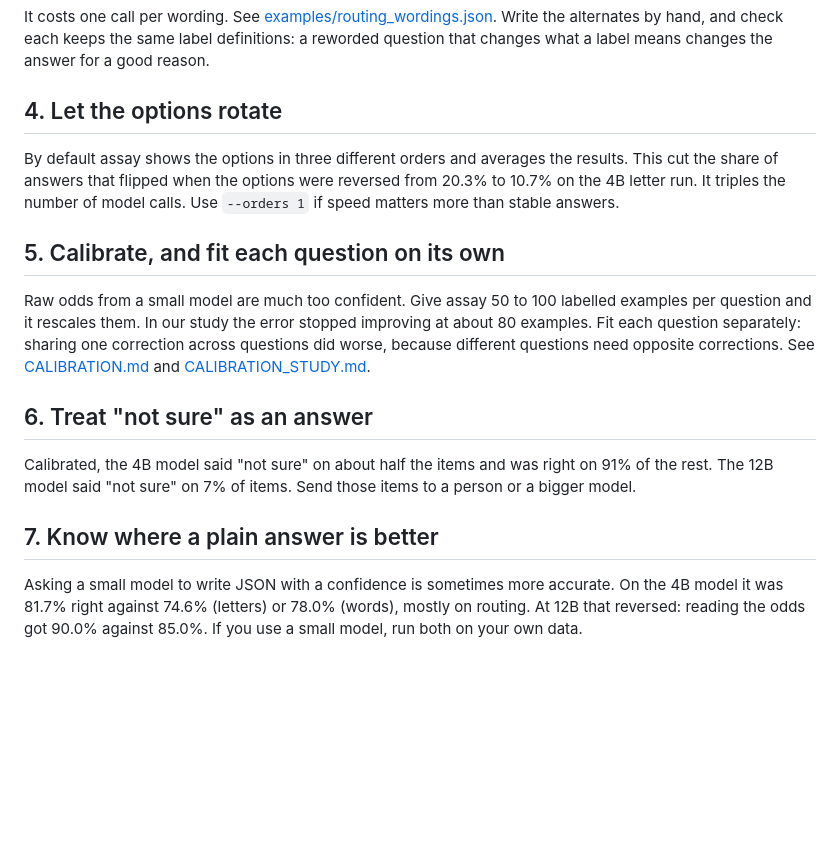
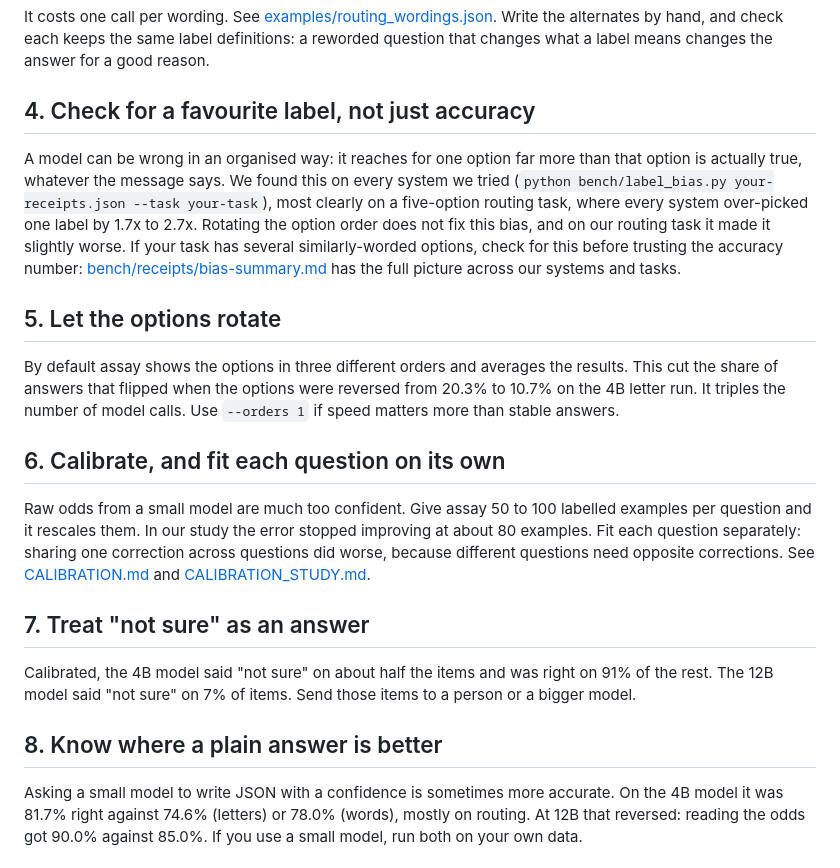
Before and after one commit to patkusch/assay, a Markdown page: docs/CHOOSING_SETTINGS.md, the part around the change. Drawn GitHub-style; blank space fills up the shorter version.

```diff
--- a/docs/CHOOSING_SETTINGS.md
+++ b/docs/CHOOSING_SETTINGS.md
@@ -25,19 +25,23 @@ On the 4B model the answer changed with the question's wording on 27% to 37% of
 
 It costs one call per wording. See [examples/routing_wordings.json](../examples/routing_wordings.json). Write the alternates by hand, and check each keeps the same label definitions: a reworded question that changes what a label means changes the answer for a good reason.
 
-## 4. Let the options rotate
+## 4. Check for a favourite label, not just accuracy
+
+A model can be wrong in an organised way: it reaches for one option far more than that option is actually true, whatever the message says. We found this on every system we tried (`python bench/label_bias.py your-receipts.json --task your-task`), most clearly on a five-option routing task, where every system over-picked one label by 1.7x to 2.7x. Rotating the option order does not fix this bias, and on our routing task it made it slightly worse. If your task has several similarly-worded options, check for this before trusting the accuracy number: [bench/receipts/bias-summary.md](../bench/receipts/bias-summary.md) has the full picture across our systems and tasks.
+
+## 5. Let the options rotate
 
 By default assay shows the options in three different orders and averages the results. This cut the share of answers that flipped when the options were reversed from 20.3% to 10.7% on the 4B letter run. It triples the number of model calls. Use `--orders 1` if speed matters more than stable answers.
 
-## 5. Calibrate, and fit each question on its own
+## 6. Calibrate, and fit each question on its own
 
 Raw odds from a small model are much too confident. Give assay 50 to 100 labelled examples per question and it rescales them. In our study the error stopped improving at about 80 examples. Fit each question separately: sharing one correction across questions did worse, because different questions need opposite corrections. See [CALIBRATION.md](CALIBRATION.md) and [CALIBRATION_STUDY.md](CALIBRATION_STUDY.md).
 
-## 6. Treat "not sure" as an answer
+## 7. Treat "not sure" as an answer
 
 Calibrated, the 4B model said "not sure" on about half the items and was right on 91% of the rest. The 12B model said "not sure" on 7% of items. Send those items to a person or a bigger model.
 
-## 7. Know where a plain answer is better
+## 8. Know where a plain answer is better
 
 Asking a small model to write JSON with a confidence is sometimes more accurate. On the 4B model it was 81.7% right against 74.6% (letters) or 78.0% (words), mostly on routing. At 12B that reversed: reading the odds got 90.0% against 85.0%. If you use a small model, run both on your own data.
 
```
Also changed, not shown: README.md (+18 -0 lines).
